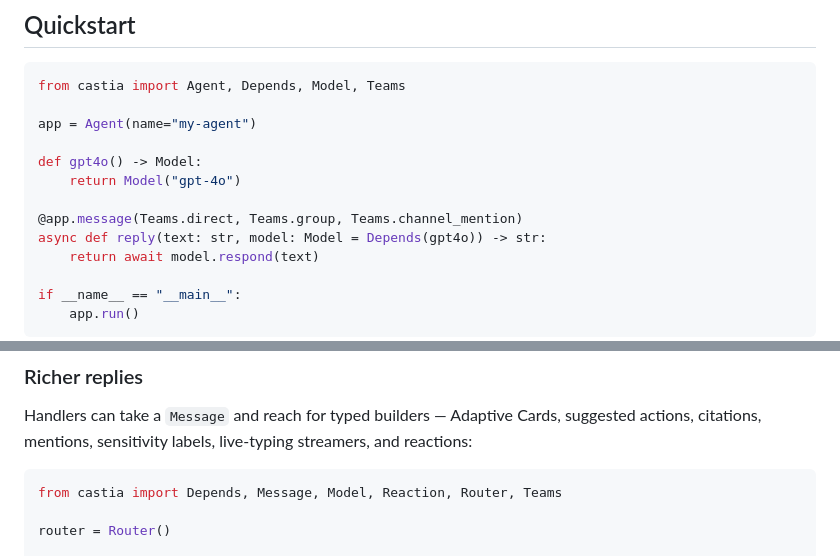
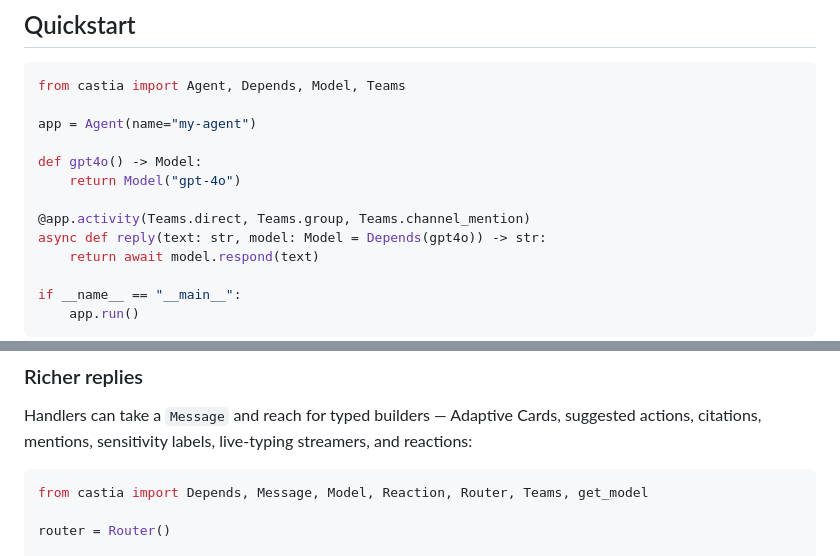
Before and after one commit to sethjuarez/castia, a Markdown page: packages/python/README.md, 2 parts joined by grey strips. Drawn GitHub-style.

Commit message:
docs(python): fix README quickstart to use @app.activity (#10)
The Quickstart decorated its handler with @app.message(...), but Agent has no
`message` method -- the Teams surface decorator is @app.activity(...) (the
"Richer replies" example already uses it correctly). As written the first
example a new user runs raises AttributeError. Switch it to
@app.activity(Teams.direct, Teams.group, Teams.channel_mention).

Also add the missing `get_model` import to the "Richer replies" snippet, which
referenced it via Depends(get_model) without importing it.

Both corrected snippets smoke-tested against the shipping 0.3.0 public API.
Docs-only; no version bump.

Co-authored-by: Copilot App <223556219+Copilot@users.noreply.github.com>

````diff
--- a/packages/python/README.md
+++ b/packages/python/README.md
@@ -30,7 +30,7 @@ app = Agent(name="my-agent")
 def gpt4o() -> Model:
     return Model("gpt-4o")
 
-@app.message(Teams.direct, Teams.group, Teams.channel_mention)
+@app.activity(Teams.direct, Teams.group, Teams.channel_mention)
 async def reply(text: str, model: Model = Depends(gpt4o)) -> str:
     return await model.respond(text)
 
@@ -65,7 +65,7 @@ suggested actions, citations, mentions, sensitivity labels, live-typing
 streamers, and reactions:
 
 ```python
-from castia import Depends, Message, Model, Reaction, Router, Teams
+from castia import Depends, Message, Model, Reaction, Router, Teams, get_model
 
 router = Router()
 
````
